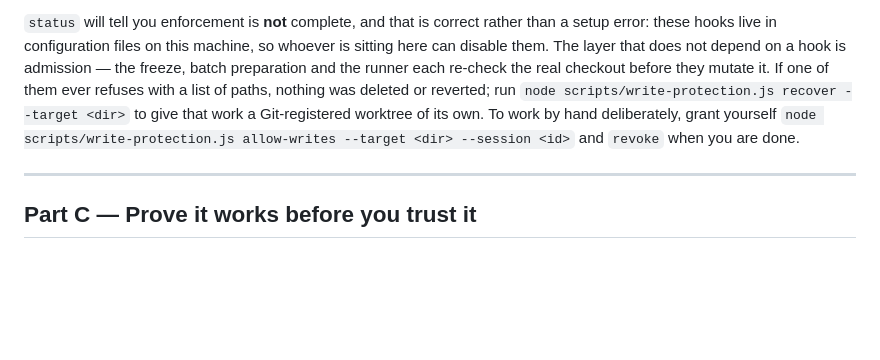
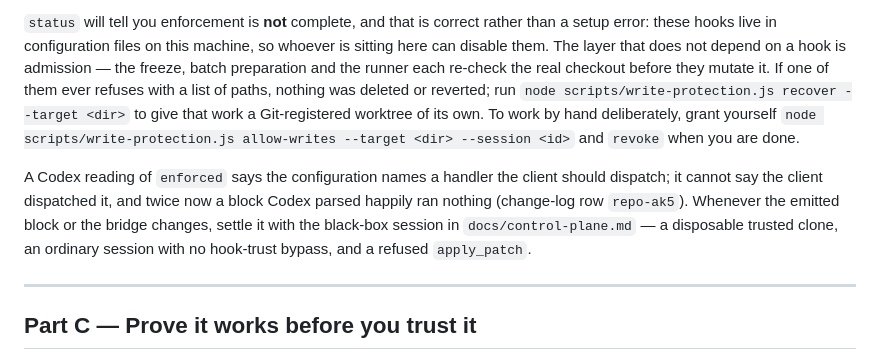
Before and after one commit to Chadleewalker/Multi-AgentPipelines, a Markdown page: SETUP.md, the part around the change. Rendered like a GitHub page; blank space fills up the shorter version.

Commit message:
Task repo-ak5: docs

```diff
--- a/SETUP.md
+++ b/SETUP.md
@@ -255,6 +255,12 @@ worktree of its own. To work by hand deliberately, grant yourself
 `node scripts/write-protection.js allow-writes --target <dir> --session <id>` and `revoke`
 when you are done.
 
+A Codex reading of `enforced` says the configuration names a handler the client should
+dispatch; it cannot say the client dispatched it, and twice now a block Codex parsed
+happily ran nothing (change-log row `repo-ak5`). Whenever the emitted block or the bridge
+changes, settle it with the black-box session in `docs/control-plane.md` — a disposable
+trusted clone, an ordinary session with no hook-trust bypass, and a refused `apply_patch`.
+
 ---
 
 ## Part C — Prove it works before you trust it
```
